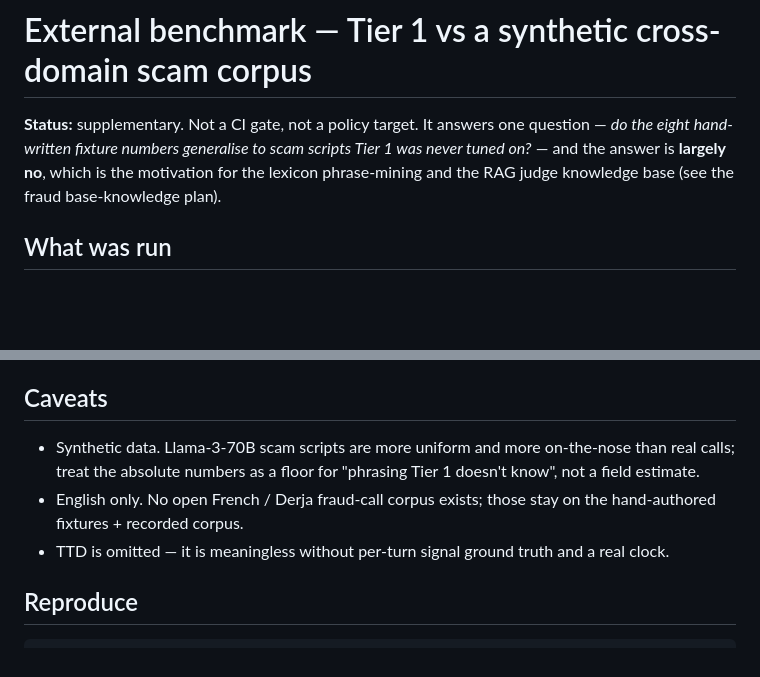
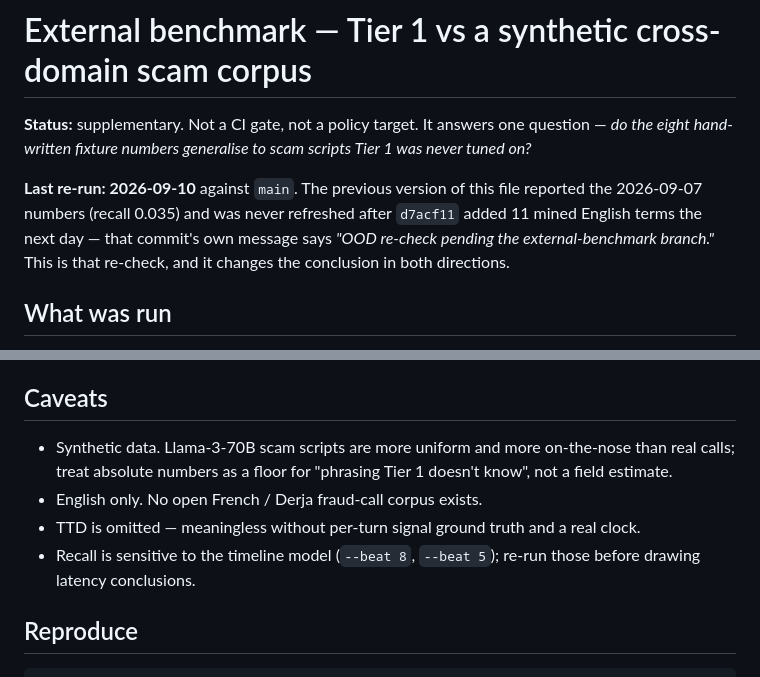
Before and after one commit to Achrefjr1997/ringfence, a Markdown page: docs/EXTERNAL_BENCHMARK.md, 2 parts joined by grey strips. GitHub-like rendering; blank space fills up the shorter version.

```diff
--- a/docs/EXTERNAL_BENCHMARK.md
+++ b/docs/EXTERNAL_BENCHMARK.md
@@ -2,9 +2,13 @@
 
 **Status:** supplementary. Not a CI gate, not a policy target. It answers one
 question — *do the eight hand-written fixture numbers generalise to scam
-scripts Tier 1 was never tuned on?* — and the answer is **largely no**, which
-is the motivation for the lexicon phrase-mining and the RAG judge knowledge
-base (see the fraud base-knowledge plan).
+scripts Tier 1 was never tuned on?*
+
+**Last re-run: 2026-09-10** against `main`. The previous version of this file
+reported the 2026-09-07 numbers (recall 0.035) and was never refreshed after
+`d7acf11` added 11 mined English terms the next day — that commit's own message
+says *"OOD re-check pending the external-benchmark branch."* This is that
+re-check, and it changes the conclusion in both directions.
 
 ## What was run
 
@@ -74,12 +96,13 @@ Per family (words model, 200 dialogues each):
 ## Caveats
 
 - Synthetic data. Llama-3-70B scam scripts are more uniform and more
-  on-the-nose than real calls; treat the absolute numbers as a floor for
-  "phrasing Tier 1 doesn't know", not a field estimate.
-- English only. No open French / Derja fraud-call corpus exists; those stay
-  on the hand-authored fixtures + recorded corpus.
-- TTD is omitted — it is meaningless without per-turn signal ground truth and
-  a real clock.
+  on-the-nose than real calls; treat absolute numbers as a floor for "phrasing
+  Tier 1 doesn't know", not a field estimate.
+- English only. No open French / Derja fraud-call corpus exists.
+- TTD is omitted — meaningless without per-turn signal ground truth and a real
+  clock.
+- Recall is sensitive to the timeline model (`--beat 8`, `--beat 5`); re-run
+  those before drawing latency conclusions.
 
 ## Reproduce
 
```
Also changed, not shown: other parts of docs/EXTERNAL_BENCHMARK.md (+56 -38 lines).
